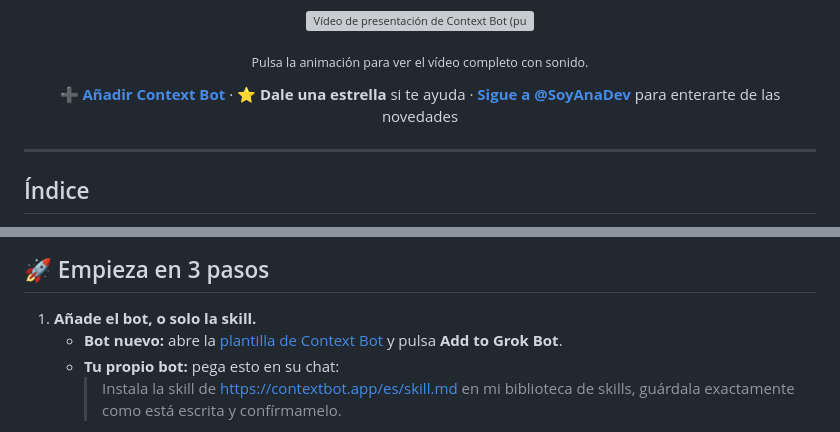
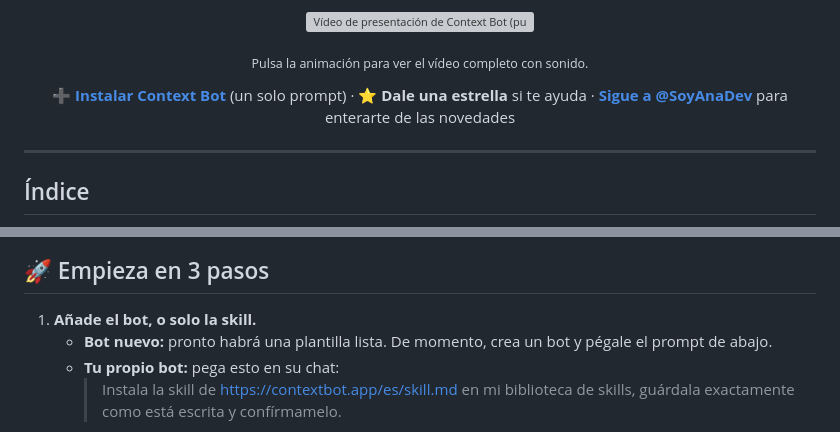
Before and after one commit to AnaGuiDev/context-bot, a Markdown page: README.es.md, 2 parts joined by grey strips. Rendered like a GitHub page; grey boxes are pictures that could not be loaded.

Commit message:
Landing y dashboard: CTA sin plantilla, 3 pasos, mockup del semáforo, vídeo bajo demanda, inglés US, fuentes en trucos; dashboard: añadir bot plegable y Quitar secundario

```diff
--- a/README.es.md
+++ b/README.es.md
@@ -24,7 +24,7 @@ Un kit gratuito y de código abierto para que tus conversaciones largas con Grok
 
 <sub>Pulsa la animación para ver el vídeo completo con sonido.</sub>
 
-**[➕ Añadir Context Bot](TODO_TEMPLATE_URL)** · ⭐ **Dale una estrella** si te ayuda · **[Sigue a @SoyAnaDev](https://x.com/SoyAnaDev)** para enterarte de las novedades
+**[➕ Instalar Context Bot](#install)** (un solo prompt) · ⭐ **Dale una estrella** si te ayuda · **[Sigue a @SoyAnaDev](https://x.com/SoyAnaDev)** para enterarte de las novedades
 
 </div>
 
@@ -76,7 +78,7 @@ Tu bot estima el tamaño de la conversación, apunta en qué estáis en un archi
 ## 🚀 Empieza en 3 pasos
 
 1. **Añade el bot, o solo la skill.**
-   - **Bot nuevo:** abre la [plantilla de Context Bot](TODO_TEMPLATE_URL) y pulsa **Add to Grok Bot**.
+   - **Bot nuevo:** pronto habrá una plantilla lista. De momento, crea un bot y pégale el prompt de abajo. <!-- TODO(PLACEHOLDER): enlace de plantilla pendiente (ver PLACEHOLDERS.md) -->
    - **Tu propio bot:** pega esto en su chat:
      > Instala la skill de https://contextbot.app/es/skill.md en mi biblioteca de skills, guárdala exactamente como está escrita y confírmamelo.
 2. **Mira el semáforo.** Pregúntale *«¿De qué color estamos?»* o pega su `STATUS.md` en el [panel](https://contextbot.app/es/dashboard/).
```
Also changed, not shown: other parts of README.es.md (+2 -0 lines), README.md (+5 -3 lines), assets/video/poster-ui-en-16x9.jpg (added), assets/video/poster-ui-en-9x16.jpg (added), assets/video/poster-ui-es-16x9.jpg (added), assets/video/poster-ui-es-9x16.jpg (added), 5 other files.
